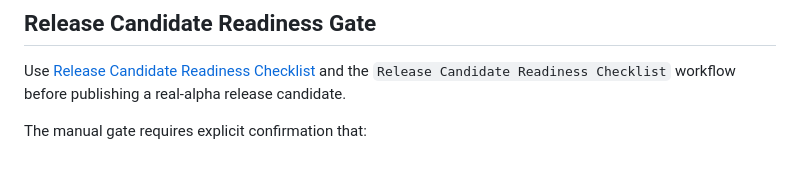
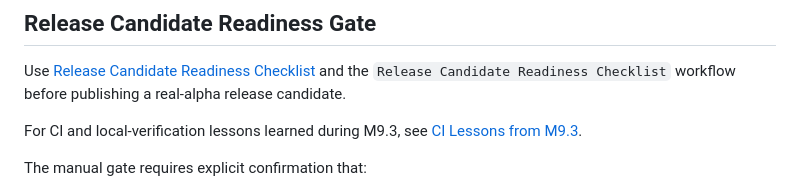
Before and after one commit to knoksen/I2P_knoks, a Markdown page: docs/RELEASE_PROCESS.md, the part around the change. Drawn GitHub-style; blank space fills up the shorter version.

```diff
--- a/docs/RELEASE_PROCESS.md
+++ b/docs/RELEASE_PROCESS.md
@@ -199,6 +199,8 @@ The workflow does not perform production signing or Play Store publishing.
 
 Use [Release Candidate Readiness Checklist](RELEASE_CANDIDATE_CHECKLIST.md) and the `Release Candidate Readiness Checklist` workflow before publishing a real-alpha release candidate.
 
+For CI and local-verification lessons learned during M9.3, see [CI Lessons from M9.3](CI_LESSONS_M9_3.md).
+
 The manual gate requires explicit confirmation that:
 
 - Release notes include `Real`, `Still LAB`, `Known Limits`, and `Non-goals`.
```
Also changed, not shown: docs/CI_LESSONS_M9_3.md (added, +118 -0 lines), docs/ROADMAP.md (+1 -0 lines).
